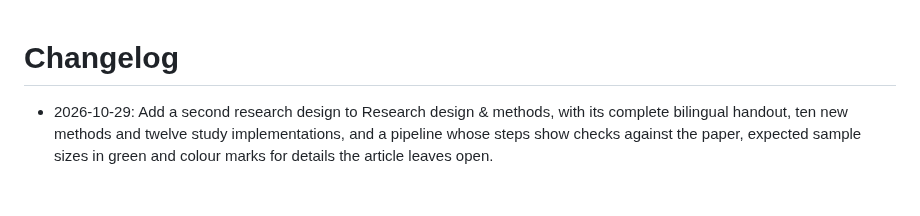
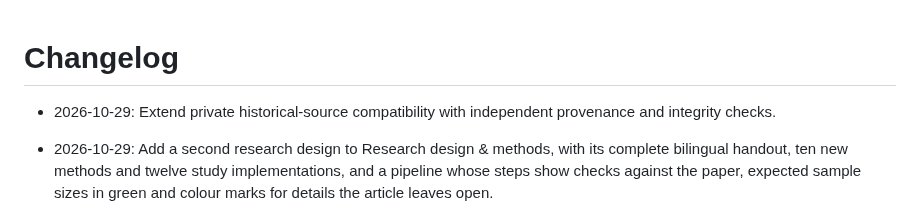
Before and after one commit to YungHsiuLai/arvin-research-studio, a Markdown page: CHANGELOG.md, the part around the change. Drawn GitHub-style; blank space fills up the shorter version.

Commit message:
Update public metadata catalog

```diff
--- a/CHANGELOG.md
+++ b/CHANGELOG.md
@@ -1,4 +1,6 @@
 # Changelog
+
+- 2026-10-29: Extend private historical-source compatibility with independent provenance and integrity checks.
 
 - 2026-10-29: Add a second research design to Research design & methods, with its complete bilingual handout, ten new methods and twelve study implementations, and a pipeline whose steps show checks against the paper, expected sample sizes in green and colour marks for details the article leaves open.
 - 2026-10-29: Reduce redundant private transfer bookkeeping while preserving shared limits and stop checks.
```
